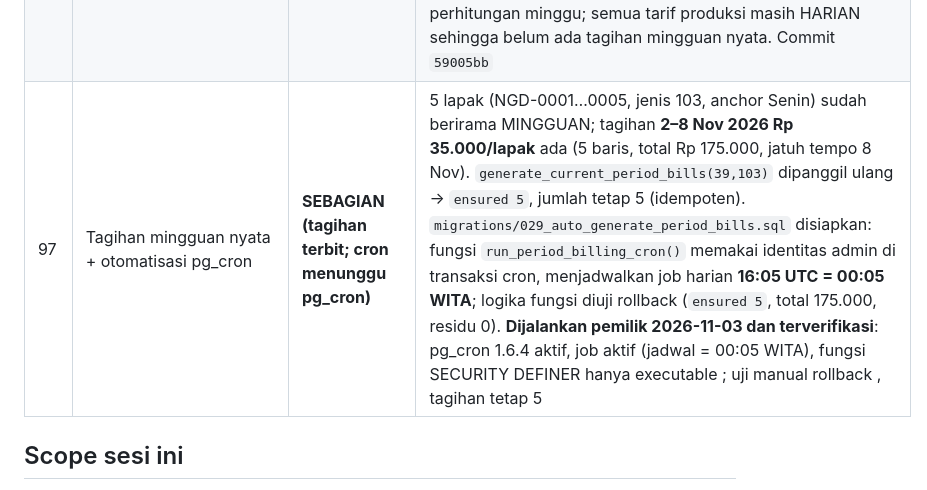
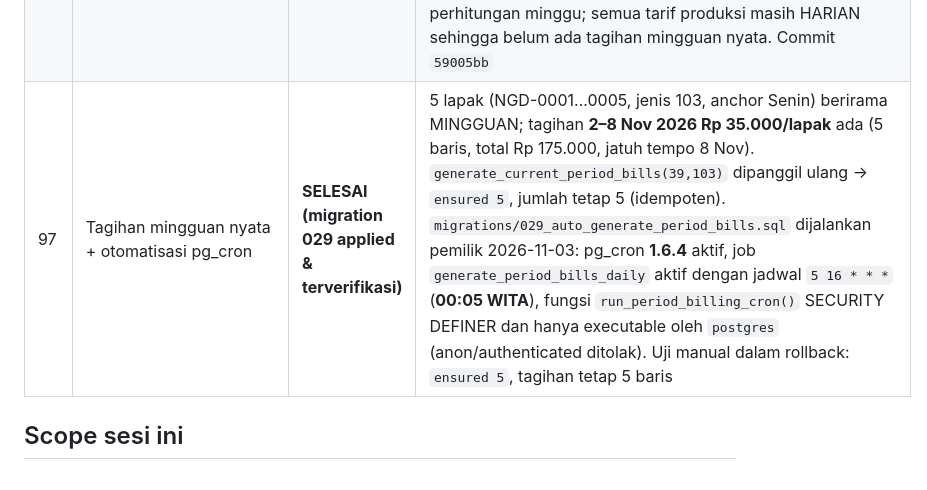
Before and after one commit to spektrumedia2020-collab/siaga, a Markdown page: knowledge/tasks/CURRENT.md, the part around the change. GitHub-like rendering.

Commit message:
Fix the cron verification row wording

```diff
--- a/knowledge/tasks/CURRENT.md
+++ b/knowledge/tasks/CURRENT.md
@@ -108,7 +108,7 @@ menampilkan data.
 | 94 | Kontras teks "Pilih Pasar" | **SELESAI (deploy)** | Tombol pasar `.market-picker-item` mewarisi `color:#fff` dari aturan global `button` sementara latarnya terang, sehingga nama pasar tak terlihat. Ditambahkan `color:#0b1f3a` pada tombol dan `strong`. Verifikasi DOM: teks navy `rgb(11,31,58)` di latar `rgb(248,250,252)`. Audit seluruh halaman dashboard + Tema: tidak ada tombol nyata lain di bawah rasio 3 (kartu tema punya label berwarna sendiri). Commit `3b9cfe0`; CI success; CSS produksi `index.DW8yDrUs.css` terverifikasi |
 | 95 | Kontras tombol Logout (header & sidebar) | **SELESAI (deploy)** | Tombol header masih membawa gradien global di balik teks navy; tombol sidebar memakai warna yang ditimpa aturan `.sidebar-item`. Keduanya kini solid: header `#152c5b` di `#e3ecff` (hover navy/putih), sidebar `#b3261e` di latar transparan (hover `#fdecea`), tanpa `background-image`. Verifikasi DOM + screenshot lokal. Commit `645672f`; CI success; CSS produksi `index.CTS2UdZi.css` memuat `.sidebar-item.sidebar-logout` |
 | 96 | Redaksi menu Tagihan + audit logika mingguan | **SELESAI (deploy)** | Sidebar “📄 Tagihan Tahunan” → “📄 Tagihan”; judul halaman menjadi “📄 Tagihan” dengan subjudul per tab; pesan setup generik. Uji rollback mingguan: tarif MINGGUAN anchor Senin (hari ini Selasa 3 Nov 2026) menghasilkan tagihan **2–8 Nov 2026**, Rp 35.000 (7×5.000), jatuh tempo 8 Nov, `period_year=2026`, `period_kind=MINGGUAN`; panggilan ulang tetap 1 baris; bayar Rp 10.000 FIFO ke tagihan mingguan (sisa 25.000); rollback residu 0. Tidak ditemukan bug pada perhitungan minggu; semua tarif produksi masih HARIAN sehingga belum ada tagihan mingguan nyata. Commit `59005bb` |
-| 97 | Tagihan mingguan nyata + otomatisasi pg_cron | **SEBAGIAN (tagihan terbit; cron menunggu pg_cron)** | 5 lapak (NGD-0001…0005, jenis 103, anchor Senin) sudah berirama MINGGUAN; tagihan **2–8 Nov 2026 Rp 35.000/lapak** ada (5 baris, total Rp 175.000, jatuh tempo 8 Nov). `generate_current_period_bills(39,103)` dipanggil ulang → `ensured 5`, jumlah tetap 5 (idempoten). `migrations/029_auto_generate_period_bills.sql` disiapkan: fungsi `run_period_billing_cron()` memakai identitas admin di transaksi cron, menjadwalkan job harian **16:05 UTC = 00:05 WITA**; logika fungsi diuji rollback (`ensured 5`, total 175.000, residu 0). **Dijalankan pemilik 2026-11-03 dan terverifikasi**: pg_cron 1.6.4 aktif, job  aktif (jadwal  = 00:05 WITA), fungsi SECURITY DEFINER hanya executable ; uji manual rollback , tagihan tetap 5 |
+| 97 | Tagihan mingguan nyata + otomatisasi pg_cron | **SELESAI (migration 029 applied & terverifikasi)** | 5 lapak (NGD-0001…0005, jenis 103, anchor Senin) berirama MINGGUAN; tagihan **2–8 Nov 2026 Rp 35.000/lapak** ada (5 baris, total Rp 175.000, jatuh tempo 8 Nov). `generate_current_period_bills(39,103)` dipanggil ulang → `ensured 5`, jumlah tetap 5 (idempoten). `migrations/029_auto_generate_period_bills.sql` dijalankan pemilik 2026-11-03: pg_cron **1.6.4** aktif, job `generate_period_bills_daily` aktif dengan jadwal `5 16 * * *` (**00:05 WITA**), fungsi `run_period_billing_cron()` SECURITY DEFINER dan hanya executable oleh `postgres` (anon/authenticated ditolak). Uji manual dalam rollback: `ensured 5`, tagihan tetap 5 baris |
 
 ## Scope sesi ini
 
```
